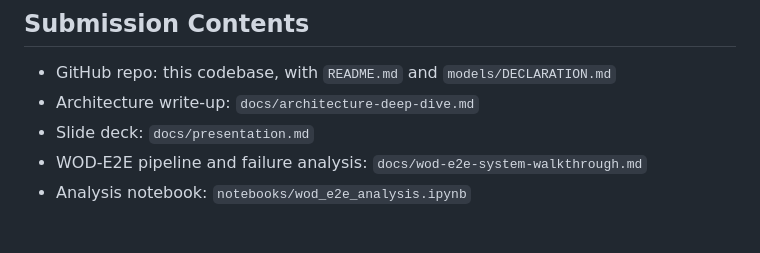
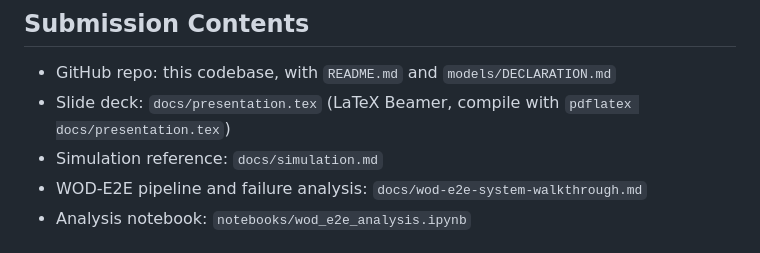
Before and after one commit to amtellezfernandez/minimal-shot-av, a Markdown page: docs/grand-submission.md, the part around the change. Rendered like a GitHub page.

Commit message:
Fix stale paths in grand-submission.md after doc restructure
Update Submission Contents to point to presentation.tex and simulation.md;
remove references to archived architecture-deep-dive.md and presentation.md.

Co-Authored-By: Claude Sonnet 4.6 <noreply@anthropic.com>

```diff
--- a/docs/grand-submission.md
+++ b/docs/grand-submission.md
@@ -37,8 +37,8 @@ Declared as development analysis, not strict zero-shot deployment.
 ## Submission Contents
 
 - GitHub repo: this codebase, with `README.md` and `models/DECLARATION.md`
-- Architecture write-up: `docs/architecture-deep-dive.md`
-- Slide deck: `docs/presentation.md`
+- Slide deck: `docs/presentation.tex` (LaTeX Beamer, compile with `pdflatex docs/presentation.tex`)
+- Simulation reference: `docs/simulation.md`
 - WOD-E2E pipeline and failure analysis: `docs/wod-e2e-system-walkthrough.md`
 - Analysis notebook: `notebooks/wod_e2e_analysis.ipynb`
 
```
